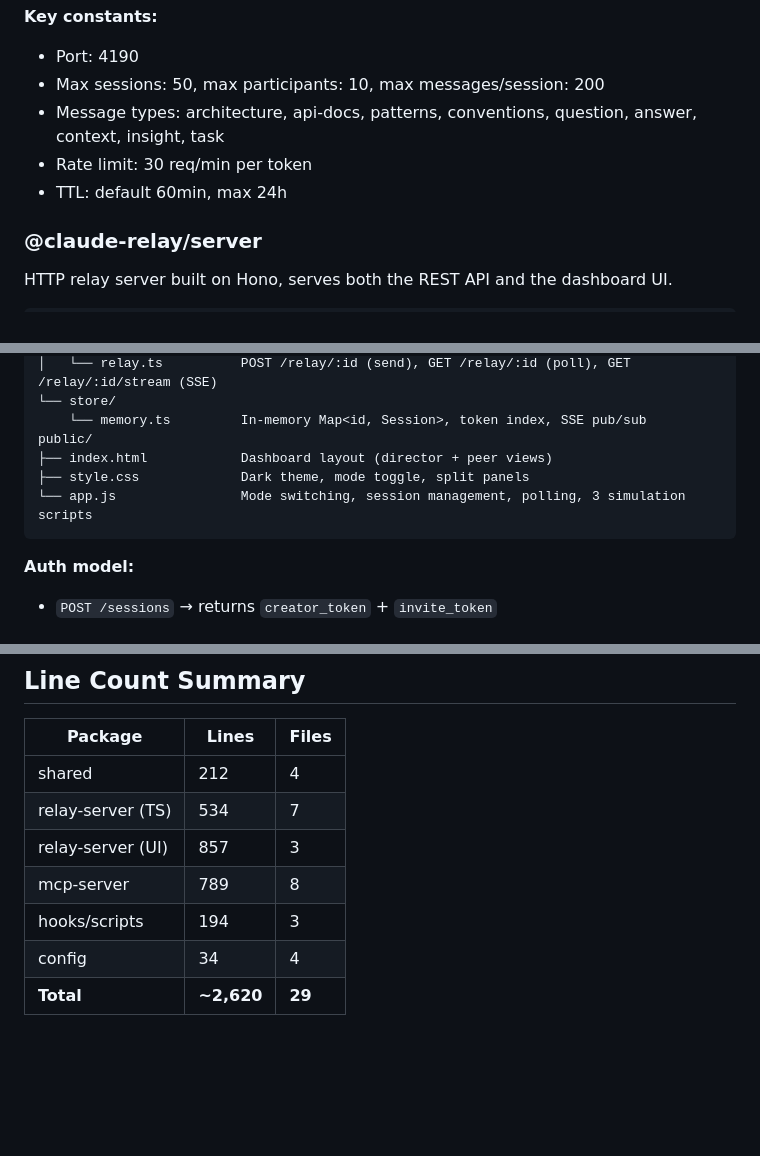
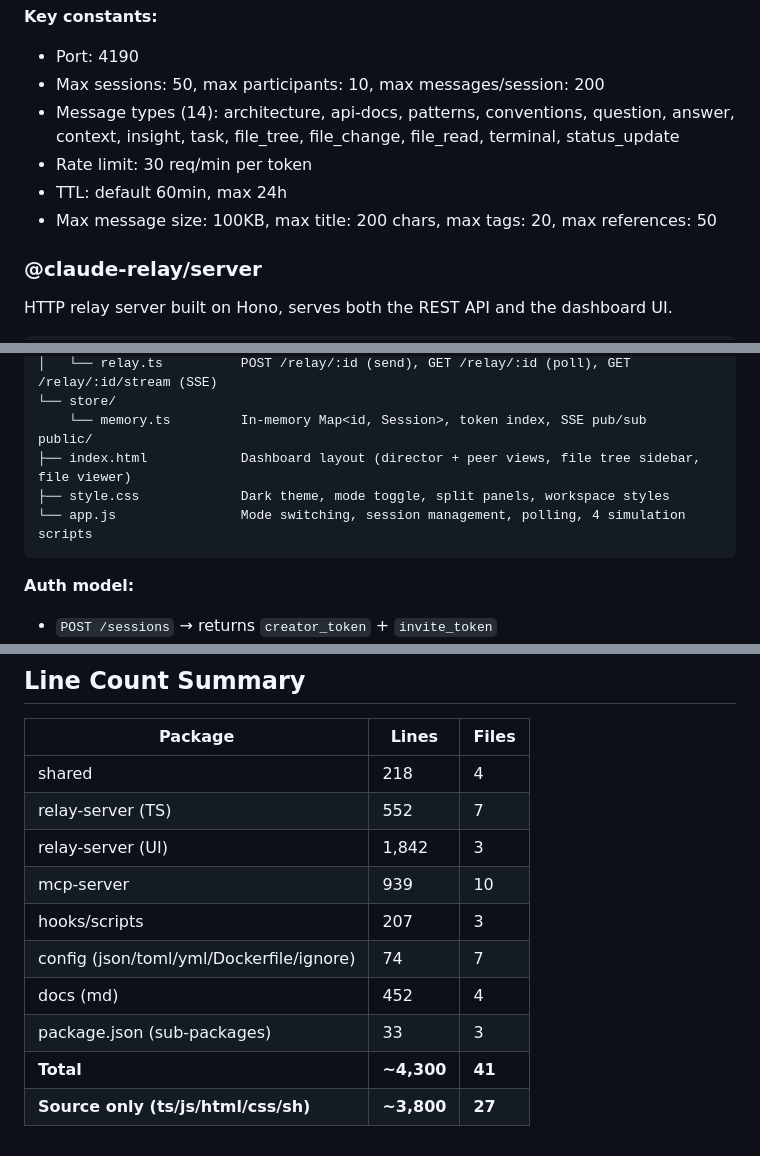
Before and after one commit to Storiesbywei/claude-relay, a Markdown page: docs/technical-architecture.md, 3 parts joined by grey strips. GitHub-like rendering; blank space fills up the shorter version.

````diff
--- a/docs/technical-architecture.md
+++ b/docs/technical-architecture.md
@@ -28,9 +28,10 @@ src/
 **Key constants:**
 - Port: 4190
 - Max sessions: 50, max participants: 10, max messages/session: 200
-- Message types: architecture, api-docs, patterns, conventions, question, answer, context, insight, task
+- Message types (14): architecture, api-docs, patterns, conventions, question, answer, context, insight, task, file_tree, file_change, file_read, terminal, status_update
 - Rate limit: 30 req/min per token
 - TTL: default 60min, max 24h
+- Max message size: 100KB, max title: 200 chars, max tags: 20, max references: 50
 
 ### @claude-relay/server
 HTTP relay server built on Hono, serves both the REST API and the dashboard UI.
@@ -48,9 +49,9 @@ src/
 └── store/
     └── memory.ts         In-memory Map<id, Session>, token index, SSE pub/sub
 public/
-├── index.html            Dashboard layout (director + peer views)
-├── style.css             Dark theme, mode toggle, split panels
-└── app.js                Mode switching, session management, polling, 3 simulation scripts
+├── index.html            Dashboard layout (director + peer views, file tree sidebar, file viewer)
+├── style.css             Dark theme, mode toggle, split panels, workspace styles
+└── app.js                Mode switching, session management, polling, 4 simulation scripts
 ```
 
 **Auth model:**
@@ -158,10 +182,13 @@ src/
 
 | Package | Lines | Files |
 |---------|-------|-------|
-| shared | 212 | 4 |
-| relay-server (TS) | 534 | 7 |
-| relay-server (UI) | 857 | 3 |
-| mcp-server | 789 | 8 |
-| hooks/scripts | 194 | 3 |
-| config | 34 | 4 |
-| **Total** | **~2,620** | **29** |
+| shared | 218 | 4 |
+| relay-server (TS) | 552 | 7 |
+| relay-server (UI) | 1,842 | 3 |
+| mcp-server | 939 | 10 |
+| hooks/scripts | 207 | 3 |
+| config (json/toml/yml/Dockerfile/ignore) | 74 | 7 |
+| docs (md) | 452 | 4 |
+| package.json (sub-packages) | 33 | 3 |
+| **Total** | **~4,300** | **41** |
+| **Source only (ts/js/html/css/sh)** | **~3,800** | **27** |
````
Also changed, not shown: other parts of docs/technical-architecture.md (+43 -20 lines), CLAUDE.md (+42 -6 lines), README.md (+5 -2 lines).
